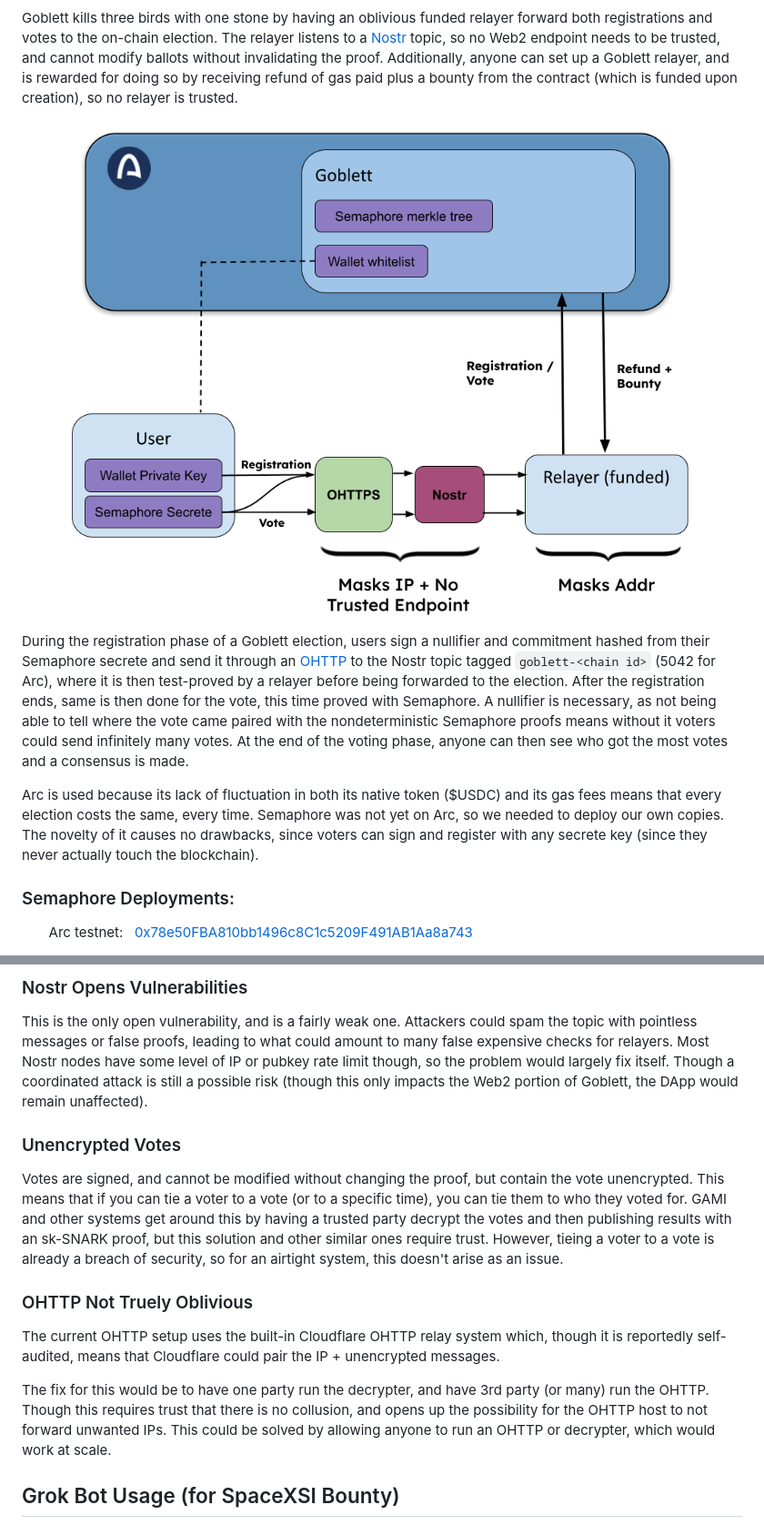
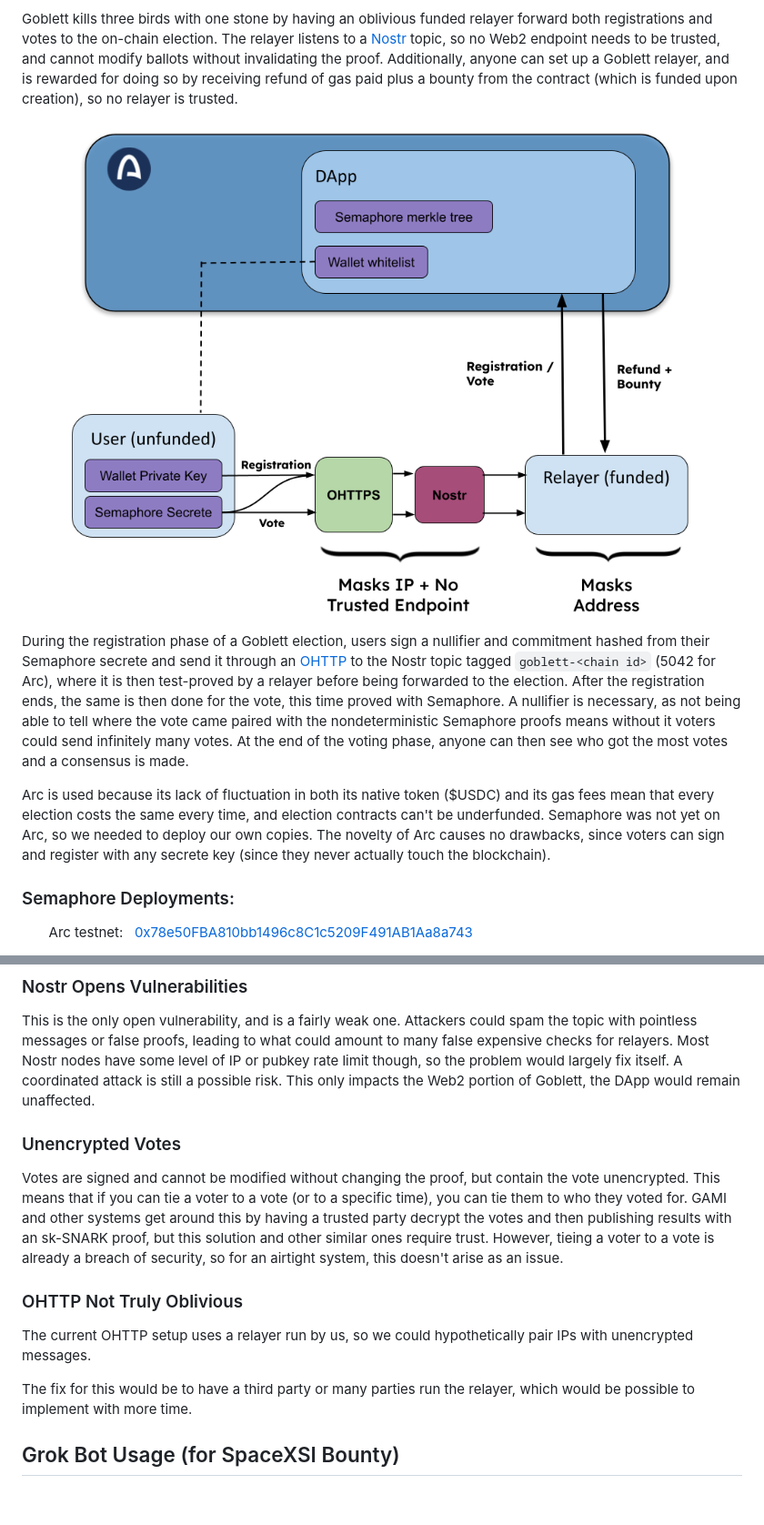
Before and after one commit to Niccolo-Bal/goblett, a Markdown page: README.md, 2 parts joined by grey strips. Shown at 91% size. Drawn GitHub-style; pictures changed too: media/Goblett Diagram.png; blank space fills up the shorter version.

Commit message:
/ohttps added

```diff
--- a/README.md
+++ b/README.md
@@ -44,14 +44,15 @@ refund of gas paid plus a bounty from the contract (which is funded upon creatio
 
 During the registration phase of a Goblett election, users sign a nullifier and commitment hashed from their Semaphore secrete and send
 it through an [OHTTP](https://en.wikipedia.org/wiki/Oblivious_HTTP) to the Nostr topic tagged `goblett-<chain id>` (5042 for Arc),
-where it is then test-proved by a relayer before being forwarded to the election. After the registration ends, same is then done
+where it is then test-proved by a relayer before being forwarded to the election. After the registration ends, the same is then done
 for the vote, this time proved with Semaphore. A nullifier is necessary, as not being able to tell where the vote came paired with the
 nondeterministic Semaphore proofs means without it voters could send infinitely many votes. At the end of the voting phase, anyone
 can then see who got the most votes and a consensus is made.
 
-Arc is used because its lack of fluctuation in both its native token ($USDC) and its gas fees means that every election costs the same,
-every time. Semaphore was not yet on Arc, so we needed to deploy our own copies. The novelty of it causes no drawbacks, since voters
-can sign and register with any secrete key (since they never actually touch the blockchain).
+Arc is used because its lack of fluctuation in both its native token ($USDC) and its gas fees mean that every election costs the same
+every time, and election contracts can't be underfunded. Semaphore was not yet on Arc, so we needed to deploy our own copies. The
+novelty of Arc causes no drawbacks, since voters can sign and register with any secrete key (since they never actually touch the
+blockchain).
 
 ### Semaphore Deployments:
 
@@ -95,25 +96,22 @@ We chose not to take that approach for this hackathon.
 
 This is the only open vulnerability, and is a fairly weak one. Attackers could spam the topic with pointless messages or
 false proofs, leading to what could amount to many false expensive checks for relayers. Most Nostr nodes have some level
-of IP or pubkey rate limit though, so the problem would largely fix itself. Though a coordinated attack is still a
-possible risk (though this only impacts the Web2 portion of Goblett, the DApp would remain unaffected).
+of IP or pubkey rate limit though, so the problem would largely fix itself. A coordinated attack is still a
+possible risk. This only impacts the Web2 portion of Goblett, the DApp would remain unaffected.
 
 ### Unencrypted Votes
 
-Votes are signed, and cannot be modified without changing the proof, but contain the vote unencrypted. This means
+Votes are signed and cannot be modified without changing the proof, but contain the vote unencrypted. This means
 that if you can tie a voter to a vote (or to a specific time), you can tie them to who they voted for. GAMI and other
 systems get around this by having a trusted party decrypt the votes and then publishing results with an sk-SNARK proof,
 but this solution and other similar ones require trust. However, tieing a voter to a vote is already a breach of security,
 so for an airtight system, this doesn't arise as an issue.
 
-### OHTTP Not Truely Oblivious
+### OHTTP Not Truly Oblivious
 
-The current OHTTP setup uses the built-in Cloudflare OHTTP relay system which, though it is reportedly self-audited, means that
-Cloudflare could pair the IP + unencrypted messages.
+The current OHTTP setup uses a relayer run by us, so we could hypothetically pair IPs with unencrypted messages.
 
-The fix for this would be to have one party run the decrypter, and have 3rd party (or many) run the OHTTP. Though this requires trust
-that there is no collusion, and opens up the possibility for the OHTTP host to not forward unwanted IPs. This could be solved by
-allowing anyone to run an OHTTP or decrypter, which would work at scale.
+The fix for this would be to have a third party or many parties run the relayer, which would be possible to implement with more time.
 
 ## Grok Bot Usage (for SpaceXSI Bounty)
 
```
Also changed, not shown: dapp/CLAUDE.md (+5 -2 lines), ohttp/README.md (added, +78 -0 lines), 12 other files.
